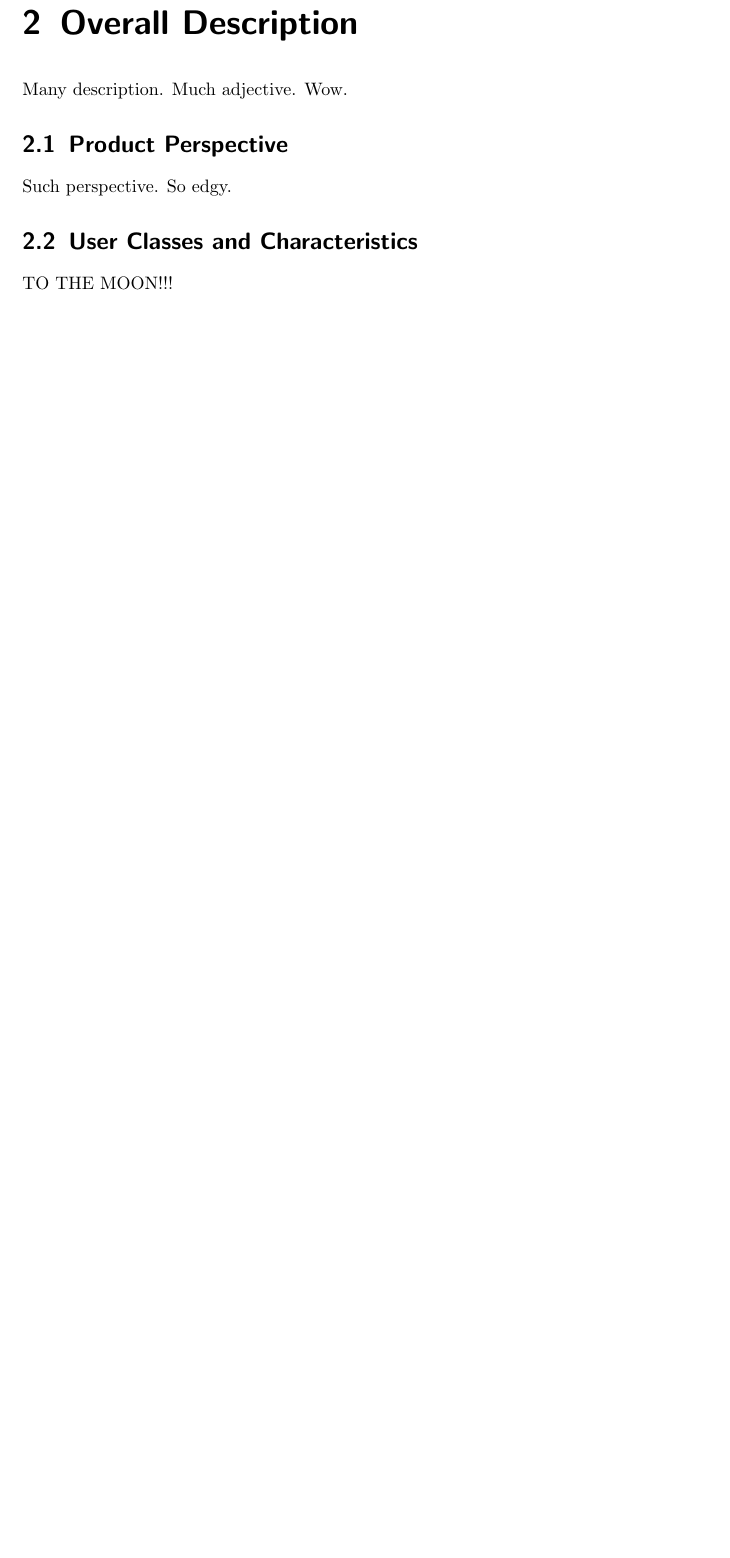
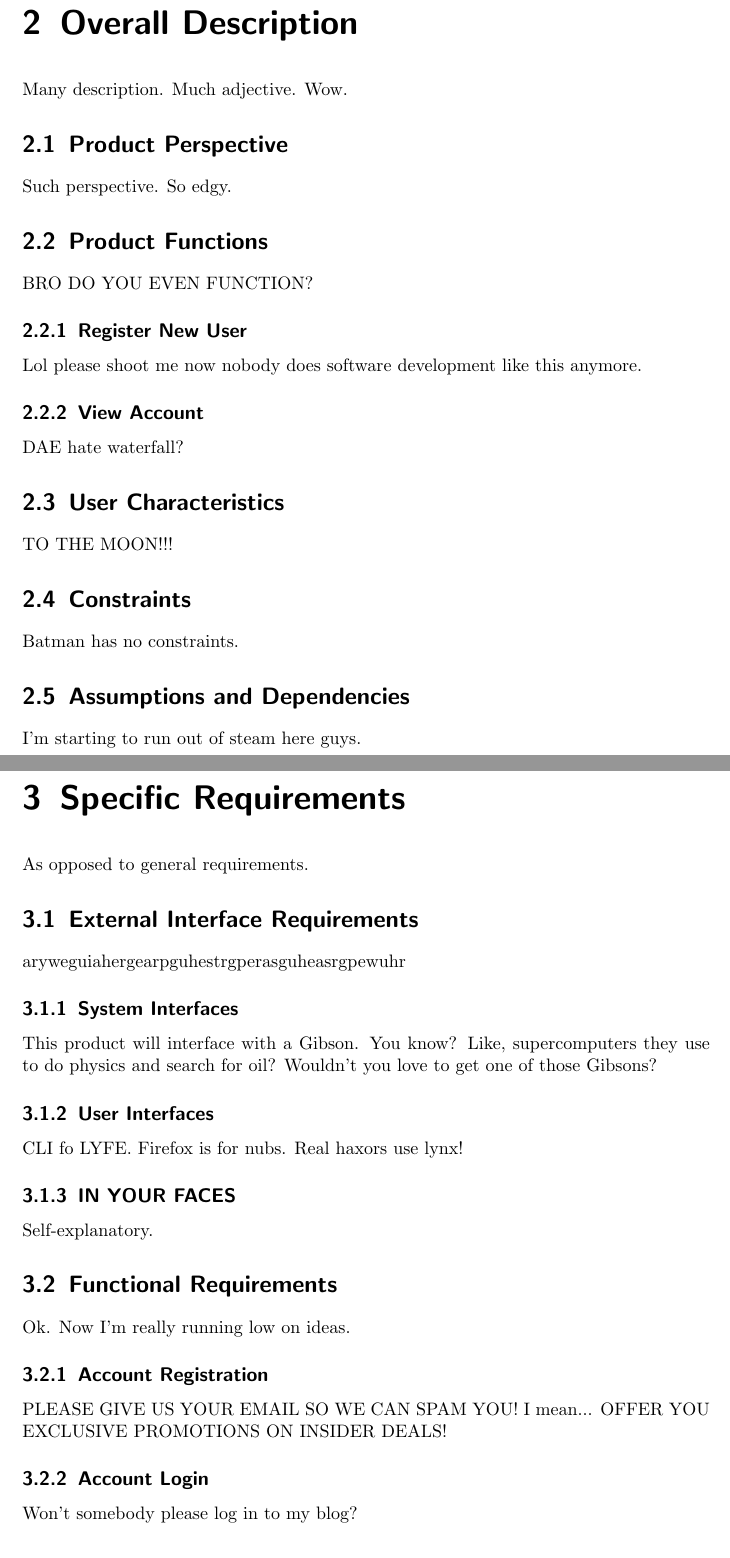
Before and after one commit to aggroskater/cs3398-software-engineering, a LaTeX thesis (Software-Requirements-Specification-Team-Moon-Moon.tex): part of page 7 of 7 before the commit and two parts of pages 7 and 8 of 9 after it, the two joined at a grey line, cut so that both start at the same text, the shorter picture padded with empty space. Compiled offline with pdfLaTeX.

Commit message:
I lied. I totally wasn't going to wait a few hours.

```diff
--- a/Software-Requirements-Specification-Team-Moon-Moon.tex
+++ b/Software-Requirements-Specification-Team-Moon-Moon.tex
@@ -97,7 +105,61 @@ Many description. Much adjective. Wow.
 
 Such perspective. So edgy.
 
-\section{User Classes and Characteristics}
+\section{Product Functions}
+
+BRO DO YOU EVEN FUNCTION?
+
+\subsection{Register New User}
+
+Lol please shoot me now nobody does software development like this anymore.
+
+\subsection{View Account}
+
+DAE hate waterfall?
+
+\section{User Characteristics}
 
 TO THE MOON!!!
 
+\section{Constraints}
+
+Batman has no constraints.
+
+\section{Assumptions and Dependencies}
+
+I'm starting to run out of steam here guys.
+
+\chapter{Specific Requirements}
+
+As opposed to general requirements.
+
+\section{External Interface Requirements}
+
+aryweguiahergearpguhestrgperasguheasrgpewuhr
+
+\subsection{System Interfaces}
+
+This product will interface with a Gibson. You know? Like, supercomputers
+they use to do physics and search for oil? Wouldn't you love to get one of
+those Gibsons?
+
+\subsection{User Interfaces}
+
+CLI fo LYFE. Firefox is for nubs. Real haxors use lynx!
+
+\subsection{IN YOUR FACES}
+
+Self-explanatory.
+
+\section{Functional Requirements}
+
+Ok. Now I'm really running low on ideas.
+
+\subsection{Account Registration}
+
+PLEASE GIVE US YOUR EMAIL SO WE CAN SPAM YOU! I mean...
+OFFER YOU EXCLUSIVE PROMOTIONS ON INSIDER DEALS!
+
+\subsection{Account Login}
+
+Won't somebody please log in to my blog?
```
Also changed, not shown: Software-Requirements-Specification-Team-Moon-Moon.tex (30 more changed lines).
